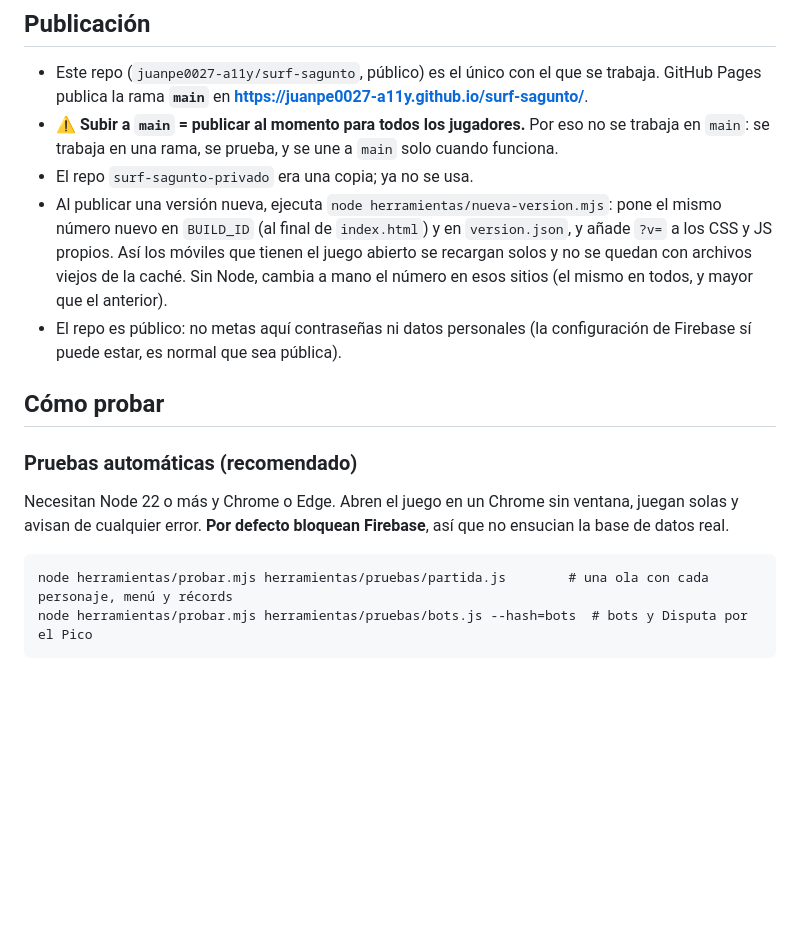
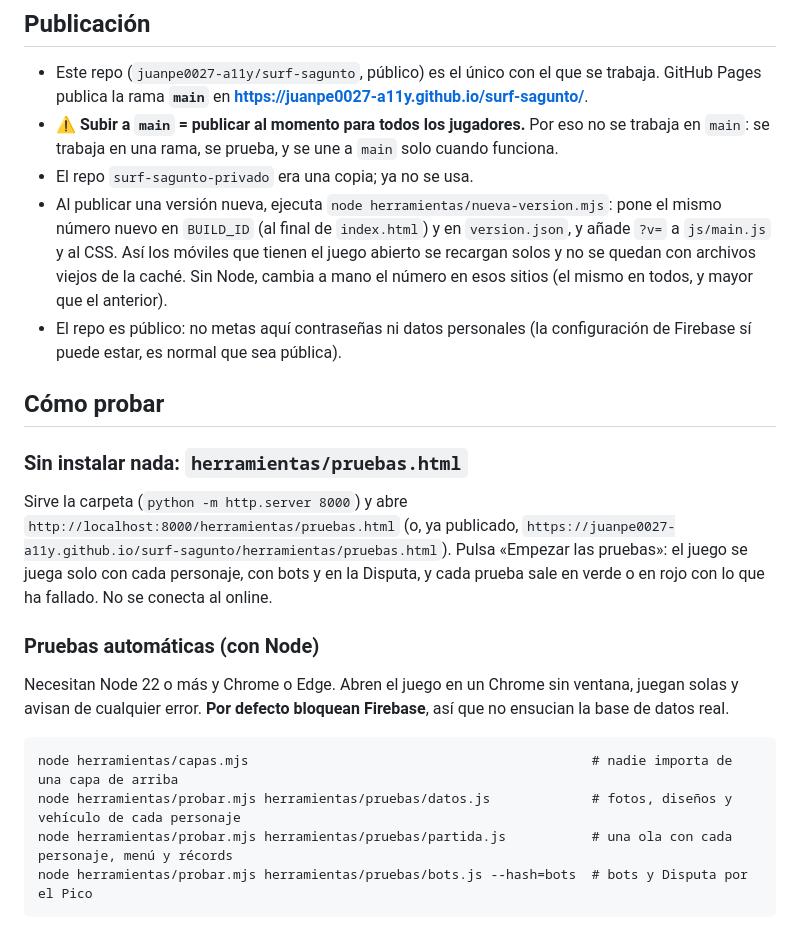
Before and after one commit to juanpe0027-a11y/surf-sagunto, a Markdown page: CLAUDE.md, the part around one of its changes. GitHub-like rendering; blank space fills up the shorter version.

````diff
--- a/CLAUDE.md
+++ b/CLAUDE.md
@@ -40,17 +41,23 @@ Secciones del script (buscar el comentario `// ---------- nombre ----------`): u
 - Este repo (`juanpe0027-a11y/surf-sagunto`, público) es el único con el que se trabaja. GitHub Pages publica la rama **`main`** en **https://juanpe0027-a11y.github.io/surf-sagunto/**.
 - ⚠️ **Subir a `main` = publicar al momento para todos los jugadores.** Por eso no se trabaja en `main`: se trabaja en una rama, se prueba, y se une a `main` solo cuando funciona.
 - El repo `surf-sagunto-privado` era una copia; ya no se usa.
-- Al publicar una versión nueva, ejecuta `node herramientas/nueva-version.mjs`: pone el mismo número nuevo en `BUILD_ID` (al final de `index.html`) y en `version.json`, y añade `?v=` a los CSS y JS propios. Así los móviles que tienen el juego abierto se recargan solos y no se quedan con archivos viejos de la caché. Sin Node, cambia a mano el número en esos sitios (el mismo en todos, y mayor que el anterior).
+- Al publicar una versión nueva, ejecuta `node herramientas/nueva-version.mjs`: pone el mismo número nuevo en `BUILD_ID` (al final de `index.html`) y en `version.json`, y añade `?v=` a `js/main.js` y al CSS. Así los móviles que tienen el juego abierto se recargan solos y no se quedan con archivos viejos de la caché. Sin Node, cambia a mano el número en esos sitios (el mismo en todos, y mayor que el anterior).
 - El repo es público: no metas aquí contraseñas ni datos personales (la configuración de Firebase sí puede estar, es normal que sea pública).
 
 ## Cómo probar
 
-### Pruebas automáticas (recomendado)
+### Sin instalar nada: `herramientas/pruebas.html`
+
+Sirve la carpeta (`python -m http.server 8000`) y abre `http://localhost:8000/herramientas/pruebas.html` (o, ya publicado, `https://juanpe0027-a11y.github.io/surf-sagunto/herramientas/pruebas.html`). Pulsa «Empezar las pruebas»: el juego se juega solo con cada personaje, con bots y en la Disputa, y cada prueba sale en verde o en rojo con lo que ha fallado. No se conecta al online.
+
+### Pruebas automáticas (con Node)
 
 Necesitan Node 22 o más y Chrome o Edge. Abren el juego en un Chrome sin ventana, juegan solas y avisan de cualquier error. **Por defecto bloquean Firebase**, así que no ensucian la base de datos real.
 
 ```
-node herramientas/probar.mjs herramientas/pruebas/partida.js        # una ola con cada personaje, menú y récords
+node herramientas/capas.mjs                                            # nadie importa de una capa de arriba
+node herramientas/probar.mjs herramientas/pruebas/datos.js             # fotos, diseños y vehículo de cada personaje
+node herramientas/probar.mjs herramientas/pruebas/partida.js           # una ola con cada personaje, menú y récords
 node herramientas/probar.mjs herramientas/pruebas/bots.js --hash=bots  # bots y Disputa por el Pico
 ```
 
````
Also changed, not shown: other parts of CLAUDE.md (+20 -18 lines), docs/ARQUITECTURA.md (+99 -105 lines), docs/PLAN.md (+18 -30 lines).
